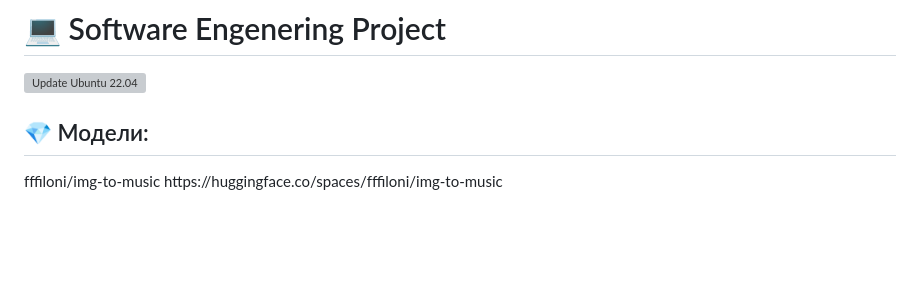
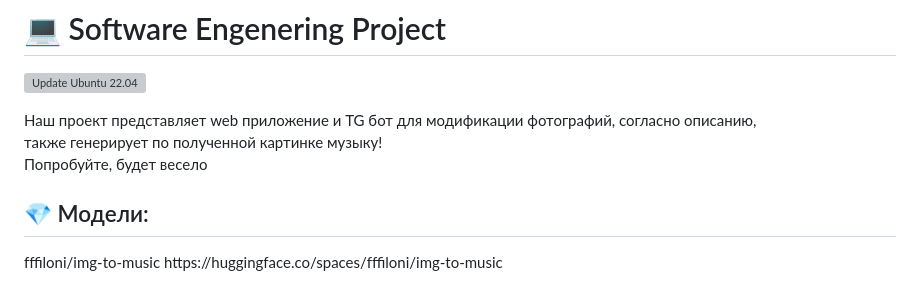
Before and after one commit to AAEfimov/URFU_PI, a Markdown page: README.md, the part around the change. Drawn GitHub-style; blank space fills up the shorter version; grey boxes are pictures that could not be loaded.

```diff
--- a/README.md
+++ b/README.md
@@ -1,6 +1,10 @@
 # :computer: Software Engenering Project
 
 [![Update Ubuntu 22.04](https://github.com/AAEfimov/URFU_PI/actions/workflows/python-app.yml/badge.svg)](https://github.com/AAEfimov/URFU_PI/actions/workflows/python-app.yml)
+
+Наш проект представляет web приложение и TG бот для модификации фотографий, согласно описанию,
+также генерирует по полученной картинке музыку!
+Попробуйте, будет весело
 
 ## :gem: Модели:
 
```
